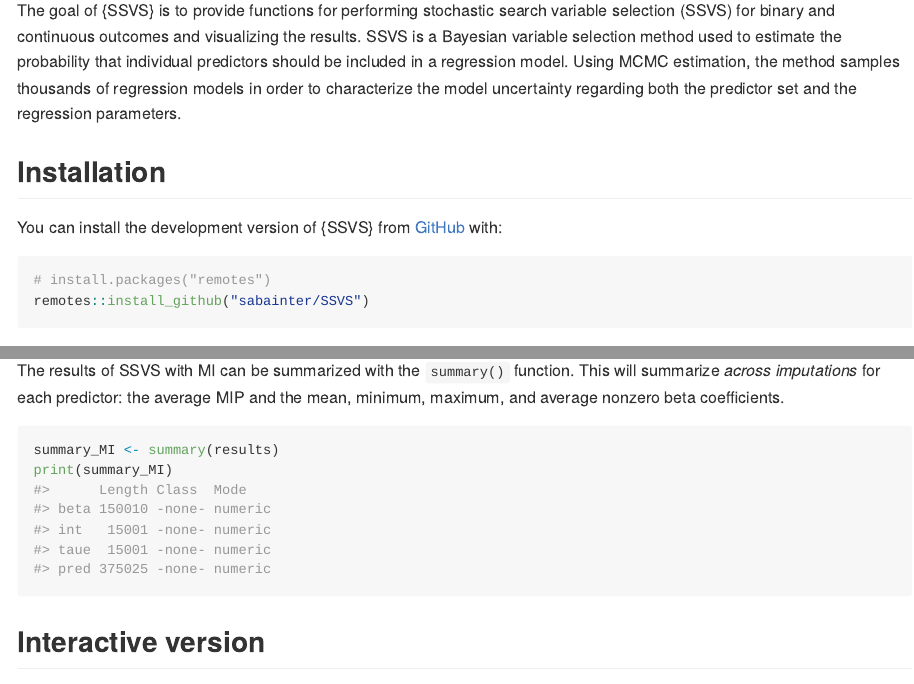
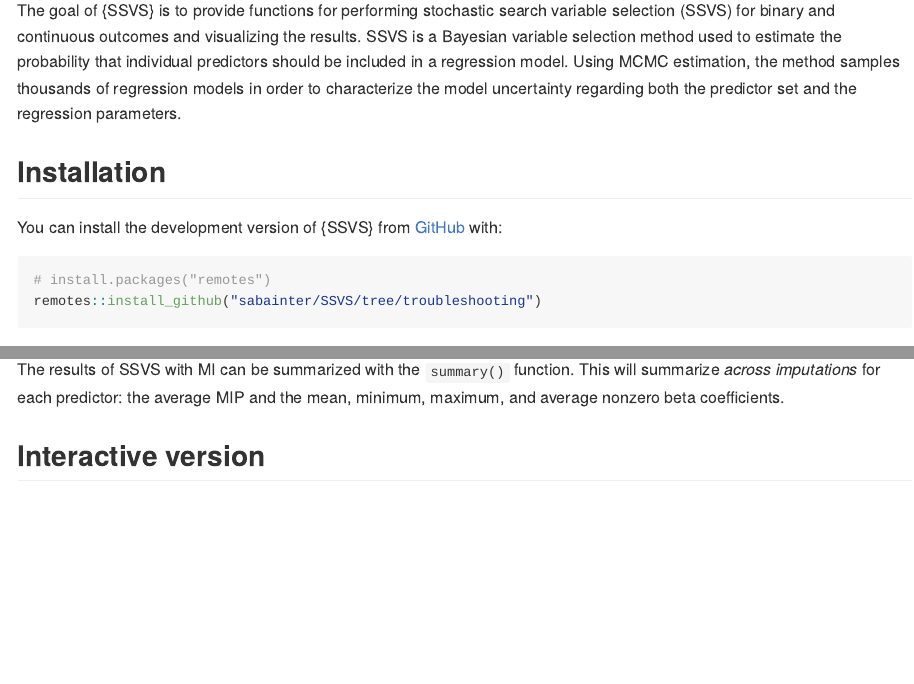
Before and after one commit to sabainter/SSVS, an R Markdown document (README.Rmd): the page in a window 1100 px wide, from 110 px down, and a second part further down, joined at a grey line. Rendered offline with R 4.5, knitr and Pandoc, with nearby package versions; some code elsewhere in the file could not run offline; long lines of code are wrapped; badge pictures from the web are left out.

Commit message:
updated readme

````diff
--- a/README.Rmd
+++ b/README.Rmd
@@ -42,7 +42,7 @@ You can install the development version of {SSVS} from
 
 ``` r
 # install.packages("remotes")
-remotes::install_github("sabainter/SSVS")
+remotes::install_github("sabainter/SSVS/tree/troubleshooting")
 ```
 
 ## Example 1 - continuous response variable
@@ -173,10 +173,7 @@ The results of SSVS with MI can be summarized with the
 each predictor: the average MIP and the mean, minimum, maximum, and
 average nonzero beta coefficients.
 
-```{r summary-est, echo=TRUE}
-summary_MI <- summary(results)
-print(summary_MI)
-```
+
 
 ## Interactive version
 
````
Also changed, not shown: R/summary_MI.R (+1 -1 lines), README.md, 3 other files.
